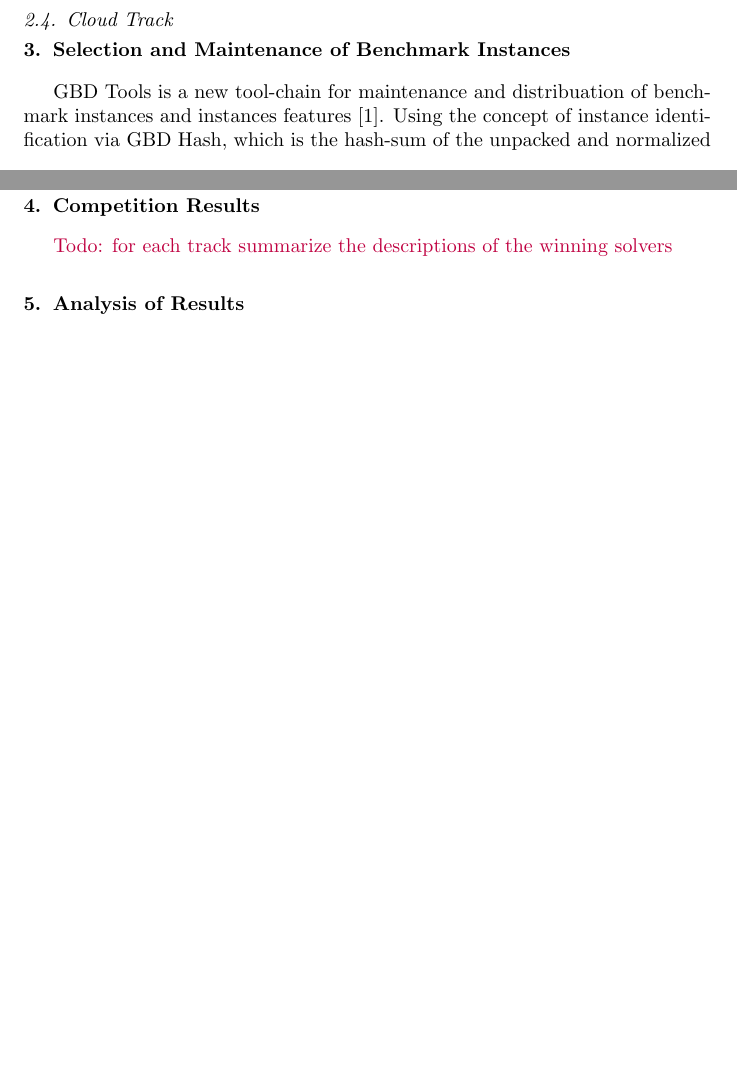
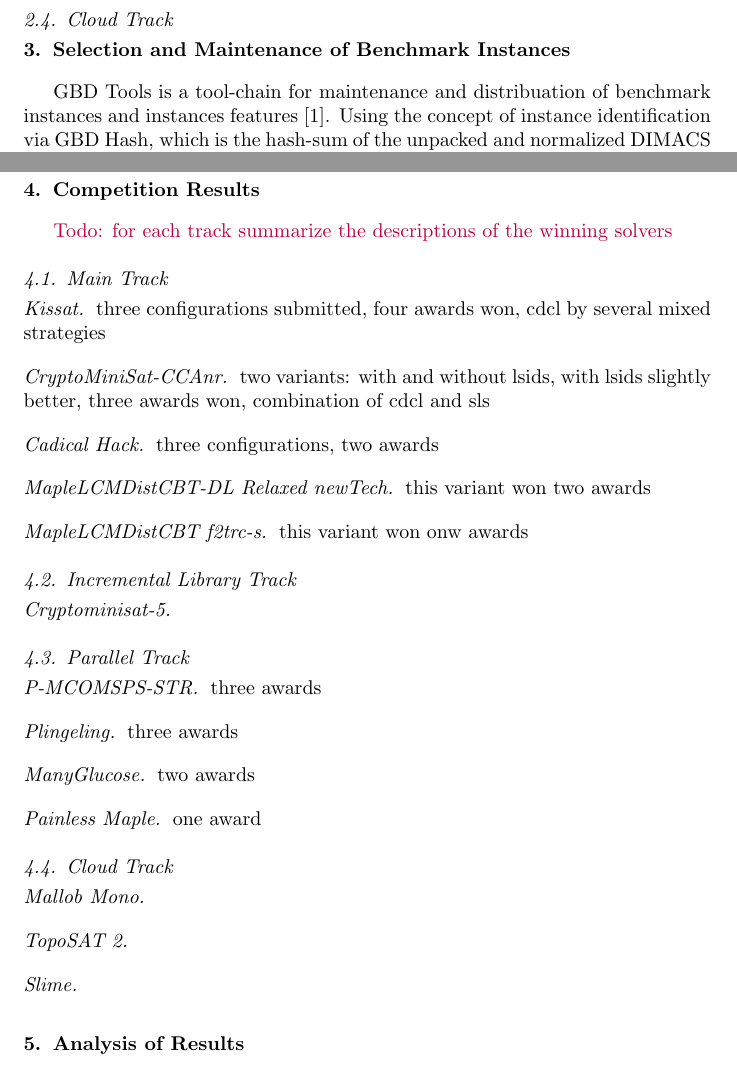
Before and after one commit to satcompetition/2020, a LaTeX paper (paper/main.tex): two parts of pages 1 and 3 of 5 before the commit and two parts of pages 1 and 5 of 6 after it, joined at a grey line, cut so that both start at the same text, the shorter picture padded with empty space. Compiled offline with pdfLaTeX.

Commit message:
prepared paragraphs for descriptions of winning solvers

```diff
--- a/paper/main.tex
+++ b/paper/main.tex
@@ -281,7 +281,7 @@ Hartung & CTSat & -\\
 
 \section{Selection and Maintenance of Benchmark Instances}
 
-GBD Tools is a new tool-chain for maintenance and distribuation of benchmark instances and instances features~\cite{Iser:2018:GBD}.
+GBD Tools is a tool-chain for maintenance and distribuation of benchmark instances and instances features~\cite{Iser:2018:GBD}.
 Using the concept of instance identification via GBD Hash, which is the hash-sum of the unpacked and normalized DIMACS file, GBD Tools provide utilities\footnote{https://pypi.org/project/gbd-tools/} to query for instances with specific properties, while maintaining the association of instance-id and instance attributes in publicly available databases.\footnote{\url{https://gbd.iti.kit.edu}}
 
 For selection of benchmarks in this competition, we used a database which contains information about instance author, family and result for a collection of instances used in all SAT competitive events dating back to 2006.\footnote{\url{https://gbd.iti.kit.edu/getdatabase/meta.db}}
@@ -337,8 +337,48 @@ Furthermore, we made sure not to select instances of a family which is already r
 
 
 \section{Competition Results}
+\todo{for each track summarize the descriptions of the winning solvers}
 
-\todo{for each track summarize the descriptions of the winning solvers}
+\subsection{Main Track}
+
+\paragraph{Kissat}
+three configurations submitted, four awards won, cdcl by several mixed strategies
+
+\paragraph{CryptoMiniSat-CCAnr}
+two variants: with and without lsids, with lsids slightly better, three awards won,  combination of cdcl and sls
+
+\paragraph{Cadical Hack}
+three configurations, two awards
+
+\paragraph{MapleLCMDistCBT-DL Relaxed newTech}
+this variant won two awards
+
+\paragraph{MapleLCMDistCBT f2trc-s}
+this variant won onw awards
+
+
+\subsection{Incremental Library Track}
+\paragraph{Cryptominisat-5}
+
+
+\subsection{Parallel Track}
+
+\paragraph{P-MCOMSPS-STR} three awards
+
+\paragraph{Plingeling} three awards
+
+\paragraph{ManyGlucose} two awards
+
+\paragraph{Painless Maple} one award
+
+
+\subsection{Cloud Track}
+
+\paragraph{Mallob Mono}
+
+\paragraph{TopoSAT 2}
+
+\paragraph{Slime}
 
 
 \section{Analysis of Results}
```
Also changed, not shown: paper/main.tex (2 more changed lines).
